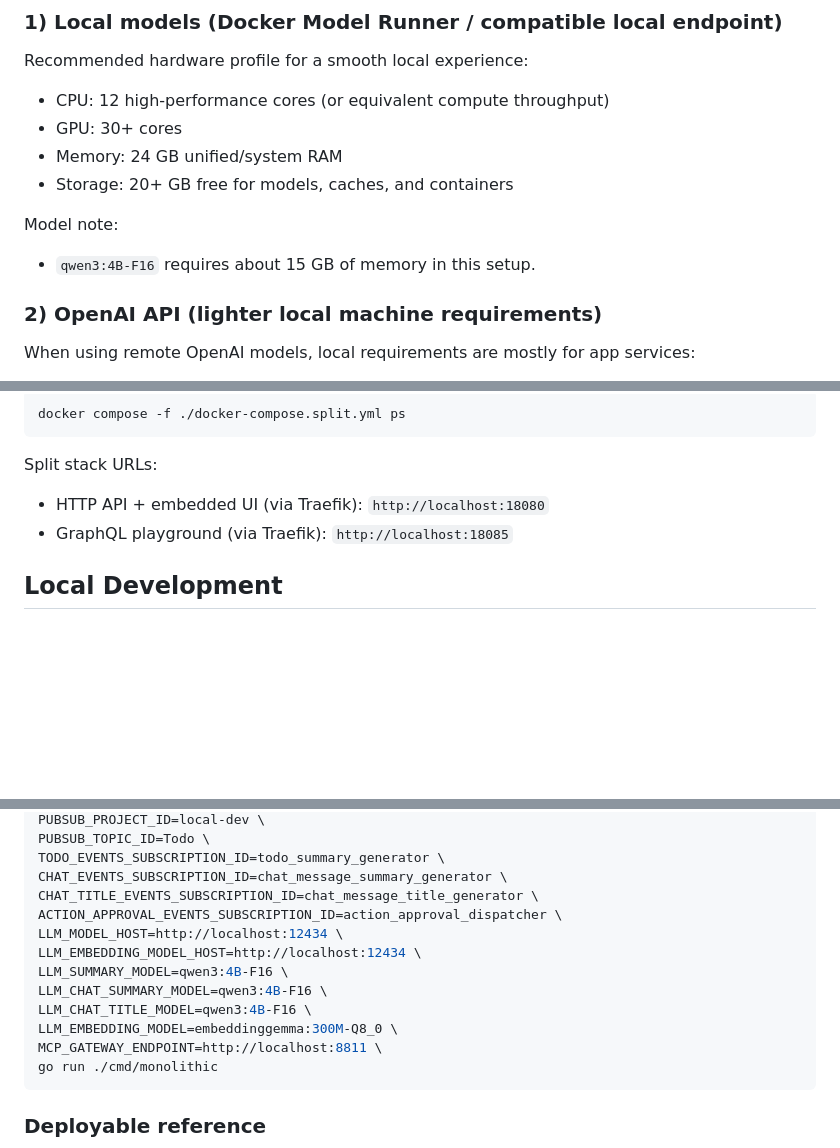
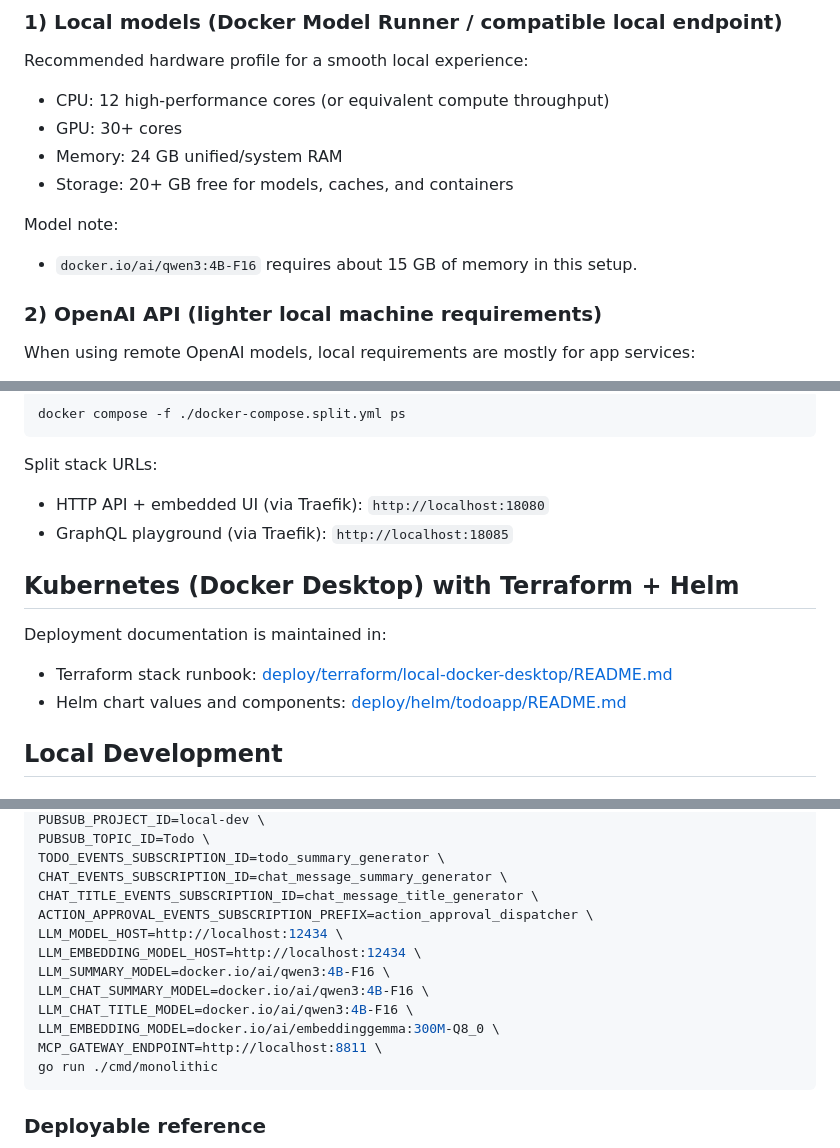
Before and after one commit to cleitonmarx/symbiont-ai-todoapp, a Markdown page: README.md, 3 parts joined by grey strips. GitHub-like rendering; blank space fills up the shorter version.

Commit message:
docs: update Docker image references in README, rename subscription ID for consistency, and add deployment docs links

````diff
--- a/README.md
+++ b/README.md
@@ -203,7 +203,7 @@ Recommended hardware profile for a smooth local experience:
 
 Model note:
 
-- `qwen3:4B-F16` requires about 15 GB of memory in this setup.
+- `docker.io/ai/qwen3:4B-F16` requires about 15 GB of memory in this setup.
 
 ### 2) OpenAI API (lighter local machine requirements)
 
@@ -286,6 +286,13 @@ Split stack URLs:
 - HTTP API + embedded UI (via Traefik): `http://localhost:18080`
 - GraphQL playground (via Traefik): `http://localhost:18085`
 
+## Kubernetes (Docker Desktop) with Terraform + Helm
+
+Deployment documentation is maintained in:
+
+- Terraform stack runbook: [deploy/terraform/local-docker-desktop/README.md](deploy/terraform/local-docker-desktop/README.md)
+- Helm chart values and components: [deploy/helm/todoapp/README.md](deploy/helm/todoapp/README.md)
+
 ## Local Development
 
 ### Backend + dependencies
@@ -312,13 +319,13 @@ PUBSUB_TOPIC_ID=Todo \
 TODO_EVENTS_SUBSCRIPTION_ID=todo_summary_generator \
 CHAT_EVENTS_SUBSCRIPTION_ID=chat_message_summary_generator \
 CHAT_TITLE_EVENTS_SUBSCRIPTION_ID=chat_message_title_generator \
-ACTION_APPROVAL_EVENTS_SUBSCRIPTION_ID=action_approval_dispatcher \
+ACTION_APPROVAL_EVENTS_SUBSCRIPTION_PREFIX=action_approval_dispatcher \
 LLM_MODEL_HOST=http://localhost:12434 \
 LLM_EMBEDDING_MODEL_HOST=http://localhost:12434 \
-LLM_SUMMARY_MODEL=qwen3:4B-F16 \
-LLM_CHAT_SUMMARY_MODEL=qwen3:4B-F16 \
-LLM_CHAT_TITLE_MODEL=qwen3:4B-F16 \
-LLM_EMBEDDING_MODEL=embeddinggemma:300M-Q8_0 \
+LLM_SUMMARY_MODEL=docker.io/ai/qwen3:4B-F16 \
+LLM_CHAT_SUMMARY_MODEL=docker.io/ai/qwen3:4B-F16 \
+LLM_CHAT_TITLE_MODEL=docker.io/ai/qwen3:4B-F16 \
+LLM_EMBEDDING_MODEL=docker.io/ai/embeddinggemma:300M-Q8_0 \
 MCP_GATEWAY_ENDPOINT=http://localhost:8811 \
 go run ./cmd/monolithic
 ```
````
Also changed, not shown: other parts of README.md (+4 -4 lines).
